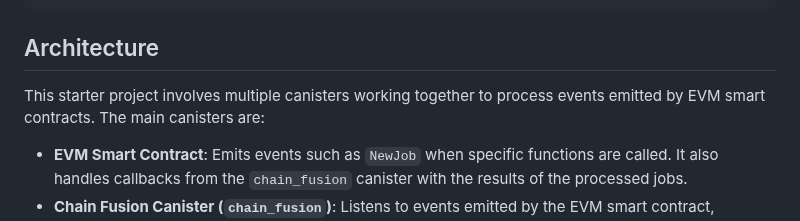
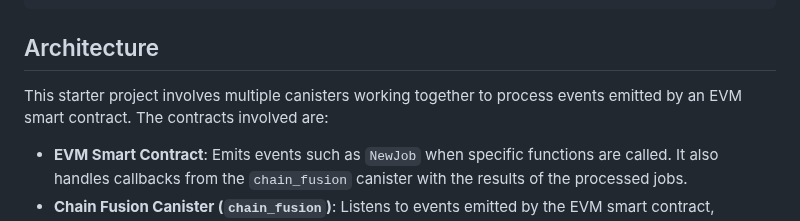
Before and after one commit to letmejustputthishere/chain-fusion-starter, a Markdown page: README.md, the part around the change. Drawn GitHub-style.

```diff
--- a/README.md
+++ b/README.md
@@ -98,7 +98,7 @@ cd chain-fusion-starter
 
 ## Architecture
 
-This starter project involves multiple canisters working together to process events emitted by EVM smart contracts. The main canisters are:
+This starter project involves multiple canisters working together to process events emitted by an EVM smart contract. The contracts involved are:
 
 -   **EVM Smart Contract**: Emits events such as `NewJob` when specific functions are called. It also handles callbacks from the `chain_fusion` canister with the results of the processed jobs.
 -   **Chain Fusion Canister (`chain_fusion`)**: Listens to events emitted by the EVM smart contract, processes them, and sends the results back to the EVM smart contract.
```
